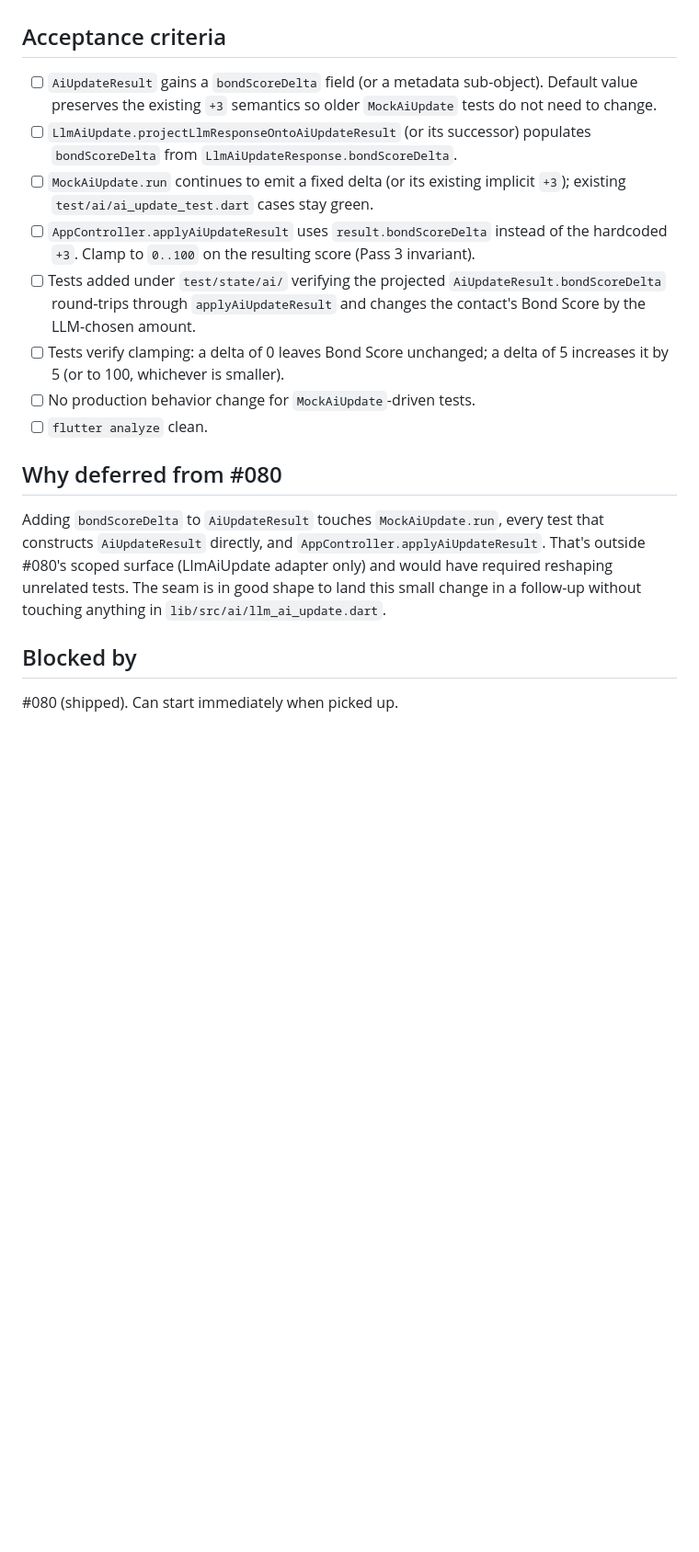
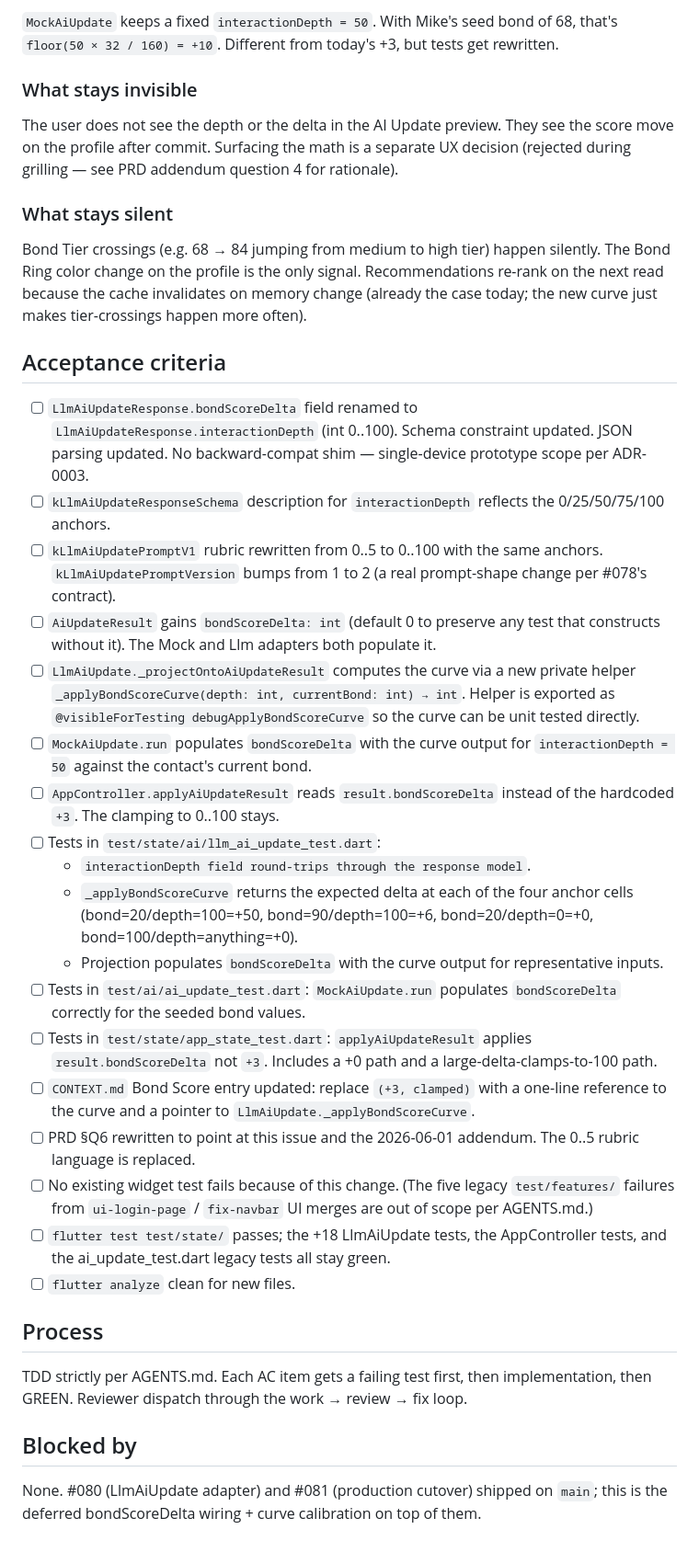
Before and after one commit to 0xdwe/ConnectMeSS8, a Markdown page: docs/issues/085-apply-llm-bondscoredelta.md, the part around one of its changes. Shown at 92% size. Rendered like a GitHub page; blank space fills up the shorter version.

```diff
--- a/docs/issues/085-apply-llm-bondscoredelta.md
+++ b/docs/issues/085-apply-llm-bondscoredelta.md
@@ -24,19 +53,38 @@ Thread the LLM-supplied `bondScoreDelta` from `LlmAiUpdateResponse` through `AiU
+`MockAiUpdate` keeps a fixed `interactionDepth = 50`. With Mike's seed bond of 68, that's `floor(50 × 32 / 160) = +10`. Different from today's +3, but tests get rewritten.
+
+### What stays invisible
+
+The user does not see the depth or the delta in the AI Update preview. They see the score move on the profile after commit. Surfacing the math is a separate UX decision (rejected during grilling — see PRD addendum question 4 for rationale).
+
+### What stays silent
+
+Bond Tier crossings (e.g. 68 → 84 jumping from medium to high tier) happen silently. The Bond Ring color change on the profile is the only signal. Recommendations re-rank on the next read because the cache invalidates on memory change (already the case today; the new curve just makes tier-crossings happen more often).
 
 ## Acceptance criteria
 
-- [ ] `AiUpdateResult` gains a `bondScoreDelta` field (or a metadata sub-object). Default value preserves the existing `+3` semantics so older `MockAiUpdate` tests do not need to change.
-- [ ] `LlmAiUpdate.projectLlmResponseOntoAiUpdateResult` (or its successor) populates `bondScoreDelta` from `LlmAiUpdateResponse.bondScoreDelta`.
-- [ ] `MockAiUpdate.run` continues to emit a fixed delta (or its existing implicit `+3`); existing `test/ai/ai_update_test.dart` cases stay green.
-- [ ] `AppController.applyAiUpdateResult` uses `result.bondScoreDelta` instead of the hardcoded `+3`. Clamp to `0..100` on the resulting score (Pass 3 invariant).
-- [ ] Tests added under `test/state/ai/` verifying the projected `AiUpdateResult.bondScoreDelta` round-trips through `applyAiUpdateResult` and changes the contact's Bond Score by the LLM-chosen amount.
-- [ ] Tests verify clamping: a delta of 0 leaves Bond Score unchanged; a delta of 5 increases it by 5 (or to 100, whichever is smaller).
-- [ ] No production behavior change for `MockAiUpdate`-driven tests.
-- [ ] `flutter analyze` clean.
+- [ ] `LlmAiUpdateResponse.bondScoreDelta` field renamed to `LlmAiUpdateResponse.interactionDepth` (int 0..100). Schema constraint updated. JSON parsing updated. No backward-compat shim — single-device prototype scope per ADR-0003.
+- [ ] `kLlmAiUpdateResponseSchema` description for `interactionDepth` reflects the 0/25/50/75/100 anchors.
+- [ ] `kLlmAiUpdatePromptV1` rubric rewritten from 0..5 to 0..100 with the same anchors. `kLlmAiUpdatePromptVersion` bumps from 1 to 2 (a real prompt-shape change per #078's contract).
+- [ ] `AiUpdateResult` gains `bondScoreDelta: int` (default 0 to preserve any test that constructs without it). The Mock and Llm adapters both populate it.
+- [ ] `LlmAiUpdate._projectOntoAiUpdateResult` computes the curve via a new private helper `_applyBondScoreCurve(depth: int, currentBond: int) → int`. Helper is exported as `@visibleForTesting debugApplyBondScoreCurve` so the curve can be unit tested directly.
+- [ ] `MockAiUpdate.run` populates `bondScoreDelta` with the curve output for `interactionDepth = 50` against the contact's current bond.
+- [ ] `AppController.applyAiUpdateResult` reads `result.bondScoreDelta` instead of the hardcoded `+3`. The clamping to 0..100 stays.
+- [ ] Tests in `test/state/ai/llm_ai_update_test.dart`:
+   - `interactionDepth field round-trips through the response model`.
+   - `_applyBondScoreCurve` returns the expected delta at each of the four anchor cells (bond=20/depth=100=+50, bond=90/depth=100=+6, bond=20/depth=0=+0, bond=100/depth=anything=+0).
+   - Projection populates `bondScoreDelta` with the curve output for representative inputs.
+- [ ] Tests in `test/ai/ai_update_test.dart`: `MockAiUpdate.run` populates `bondScoreDelta` correctly for the seeded bond values.
+- [ ] Tests in `test/state/app_state_test.dart`: `applyAiUpdateResult` applies `result.bondScoreDelta` not `+3`. Includes a +0 path and a large-delta-clamps-to-100 path.
+- [ ] `CONTEXT.md` Bond Score entry updated: replace `(+3, clamped)` with a one-line reference to the curve and a pointer to `LlmAiUpdate._applyBondScoreCurve`.
+- [ ] PRD §Q6 rewritten to point at this issue and the 2026-06-01 addendum. The 0..5 rubric language is replaced.
+- [ ] No existing widget test fails because of this change. (The five legacy `test/features/` failures from `ui-login-page` / `fix-navbar` UI merges are out of scope per AGENTS.md.)
+- [ ] `flutter test test/state/` passes; the +18 LlmAiUpdate tests, the AppController tests, and the ai_update_test.dart legacy tests all stay green.
+- [ ] `flutter analyze` clean for new files.
 
-## Why deferred from #080
+## Process
 
-Adding `bondScoreDelta` to `AiUpdateResult` touches `MockAiUpdate.run`, every test that constructs `AiUpdateResult` directly, and `AppController.applyAiUpdateResult`. That's outside #080's scoped surface (LlmAiUpdate adapter only) and would have required reshaping unrelated tests. The seam is in good shape to land this small change in a follow-up without touching anything in `lib/src/ai/llm_ai_update.dart`.
+TDD strictly per AGENTS.md. Each AC item gets a failing test first, then implementation, then GREEN. Reviewer dispatch through the work → review → fix loop.
 
 ## Blocked by
 
-#080 (shipped). Can start immediately when picked up.
+None. #080 (LlmAiUpdate adapter) and #081 (production cutover) shipped on `main`; this is the deferred bondScoreDelta wiring + curve calibration on top of them.
```
Also changed, not shown: other parts of docs/issues/085-apply-llm-bondscoredelta.md (+41 -12 lines), CONTEXT.md (+1 -1 lines), docs/prd/2026-05-27-llm-ai-update-pass-4-3-prd.md (+9 -1 lines).
